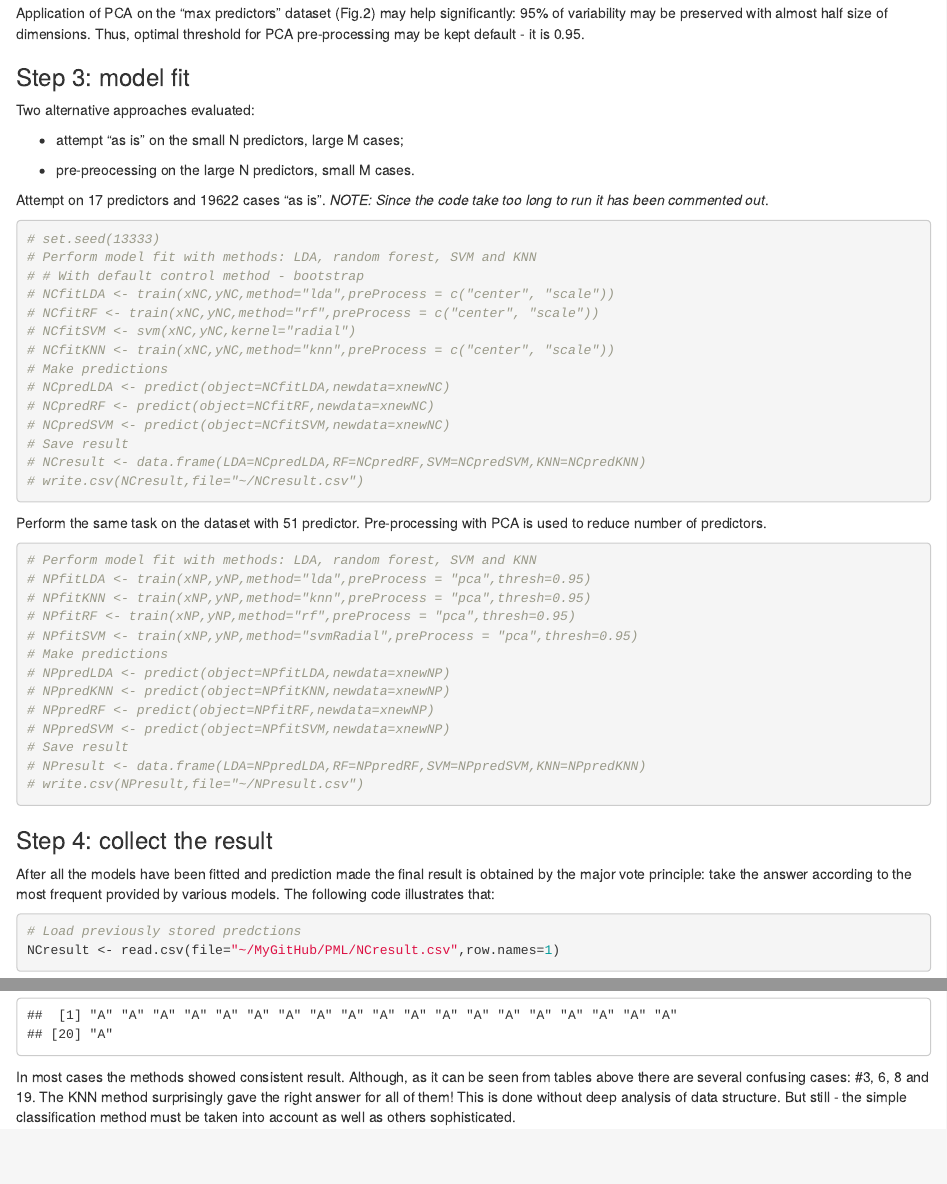
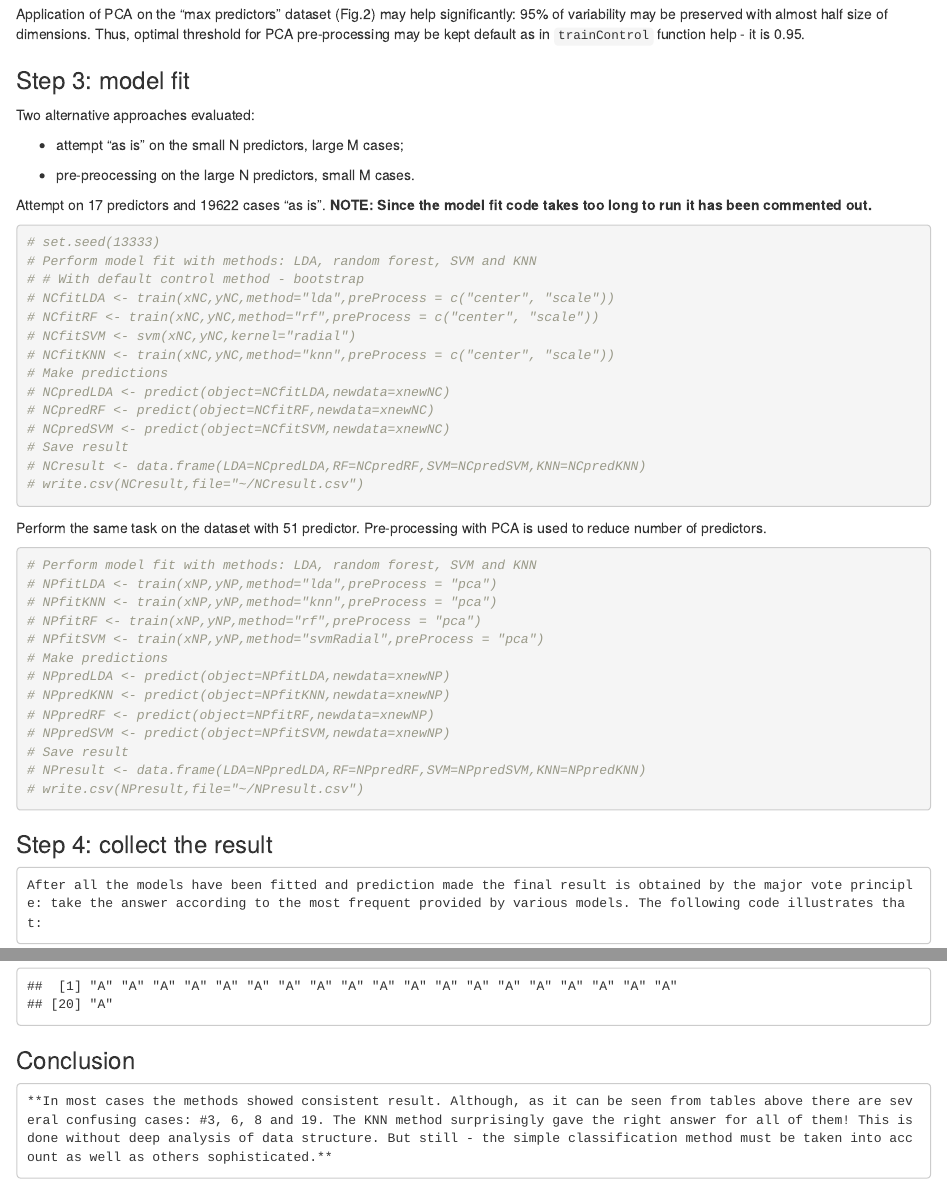
Before and after one commit to R-kicker/PML_Assignment, an R Markdown document (Assignment.Rmd): the page in a window 1100 px wide, from 2370 px down before the commit and from 2490 px down after it, so that both start at the same text, and a second part further down, joined at a grey line. Rendered offline with R 4.5, knitr and Pandoc, with nearby package versions; some code elsewhere in the file could not run offline; common packages that the code uses without loading them are loaded.

Commit message:
Update Assignment.Rmd

````diff
--- a/Assignment.Rmd
+++ b/Assignment.Rmd
@@ -90,7 +89,8 @@ plot(thr,sapply(X=thr,FUN=function(x)
      main="Fig. 2: PCA, N=51 predictor",type="b",xlab="% of var",ylab="Ncomp")
 par(oldpar)
 ```
-Application of PCA on the "max predictors" dataset (Fig.2) may help significantly: 95% of variability may be preserved with almost half size of dimensions. Thus, optimal threshold for PCA pre-processing may be kept default - it is 0.95.
+
+Application of PCA on the "max predictors" dataset (Fig.2) may help significantly: 95% of variability may be preserved with almost half size of dimensions. Thus, optimal threshold for PCA pre-processing may be kept default as in `trainControl` function help - it is 0.95.
 
 ### Step 3: model fit
 
@@ -101,7 +101,7 @@ Two alternative approaches evaluated:
  - pre-preocessing on the large N predictors, small M cases.
 
 Attempt on 17 predictors and 19622 cases "as is".
-*NOTE: Since the code take too long to run it has been commented out*.
+**NOTE: Since the model fit code takes too long to run it has been commented out.**
 ```{r}
 # set.seed(13333)
 # Perform model fit with methods: LDA, random forest, SVM and KNN
@@ -121,12 +121,13 @@ Attempt on 17 predictors and 19622 cases "as is".
 
 Perform the same task on the dataset with 51 predictor.
 Pre-processing with PCA is used to reduce number of predictors.
+
 ```{r}
 # Perform model fit with methods: LDA, random forest, SVM and KNN
-# NPfitLDA <- train(xNP,yNP,method="lda",preProcess = "pca",thresh=0.95)
-# NPfitKNN <- train(xNP,yNP,method="knn",preProcess = "pca",thresh=0.95)
-# NPfitRF <- train(xNP,yNP,method="rf",preProcess = "pca",thresh=0.95)
-# NPfitSVM <- train(xNP,yNP,method="svmRadial",preProcess = "pca",thresh=0.95)
+# NPfitLDA <- train(xNP,yNP,method="lda",preProcess = "pca")
+# NPfitKNN <- train(xNP,yNP,method="knn",preProcess = "pca")
+# NPfitRF <- train(xNP,yNP,method="rf",preProcess = "pca")
+# NPfitSVM <- train(xNP,yNP,method="svmRadial",preProcess = "pca")
 # Make predictions
 # NPpredLDA <- predict(object=NPfitLDA,newdata=xnewNP)
 # NPpredKNN <- predict(object=NPfitKNN,newdata=xnewNP)
@@ -152,4 +155,6 @@ for (i in 1:20) {
 print(t(resfull))
 print(finalvote)
 ```
-In most cases the methods showed consistent result. Although, as it can be seen from tables above there are several confusing cases: #3, 6, 8 and 19. The KNN method surprisingly gave the right answer for all of them! This is done without deep analysis of data structure. But still - the simple classification method must be taken into account as well as others sophisticated.
+
+### Conclusion
+    **In most cases the methods showed consistent result. Although, as it can be seen from tables above there are several confusing cases: #3, 6, 8 and 19. The KNN method surprisingly gave the right answer for all of them! This is done without deep analysis of data structure. But still - the simple classification method must be taken into account as well as others sophisticated.**
````
Also changed, not shown: Assignment.Rmd (21 more changed lines).
